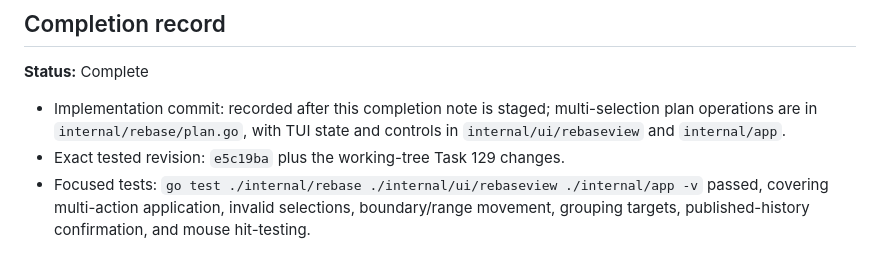
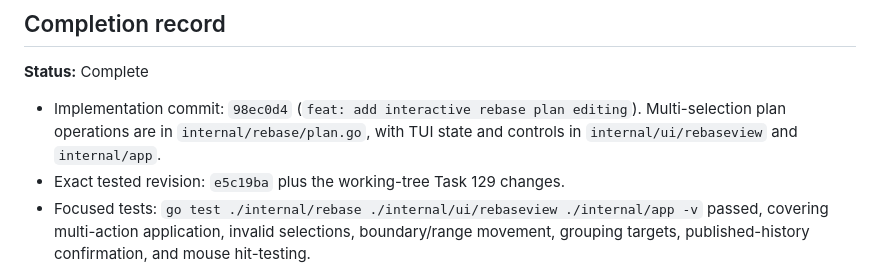
Before and after one commit to sphireinc/gitwatch, a Markdown page: tasks/completed/129-implement-rebase-plan-editing-actions-and-ranges.md, the part around the change. GitHub-like rendering.

Commit message:
docs: record rebase plan editing completion

```diff
--- a/tasks/completed/129-implement-rebase-plan-editing-actions-and-ranges.md
+++ b/tasks/completed/129-implement-rebase-plan-editing-actions-and-ranges.md
@@ -47,7 +47,7 @@ Reach LZ-level core rebase ergonomics: pick, squash, fixup, reword, edit, drop,
 
 **Status:** Complete
 
-- Implementation commit: recorded after this completion note is staged; multi-selection plan operations are in `internal/rebase/plan.go`, with TUI state and controls in `internal/ui/rebaseview` and `internal/app`.
+- Implementation commit: `98ec0d4` (`feat: add interactive rebase plan editing`). Multi-selection plan operations are in `internal/rebase/plan.go`, with TUI state and controls in `internal/ui/rebaseview` and `internal/app`.
 - Exact tested revision: `e5c19ba` plus the working-tree Task 129 changes.
 - Focused tests: `go test ./internal/rebase ./internal/ui/rebaseview ./internal/app -v` passed, covering multi-action application, invalid selections, boundary/range movement, grouping targets, published-history confirmation, and mouse hit-testing.
 - Repository tests: `go test ./...` passed.
```
